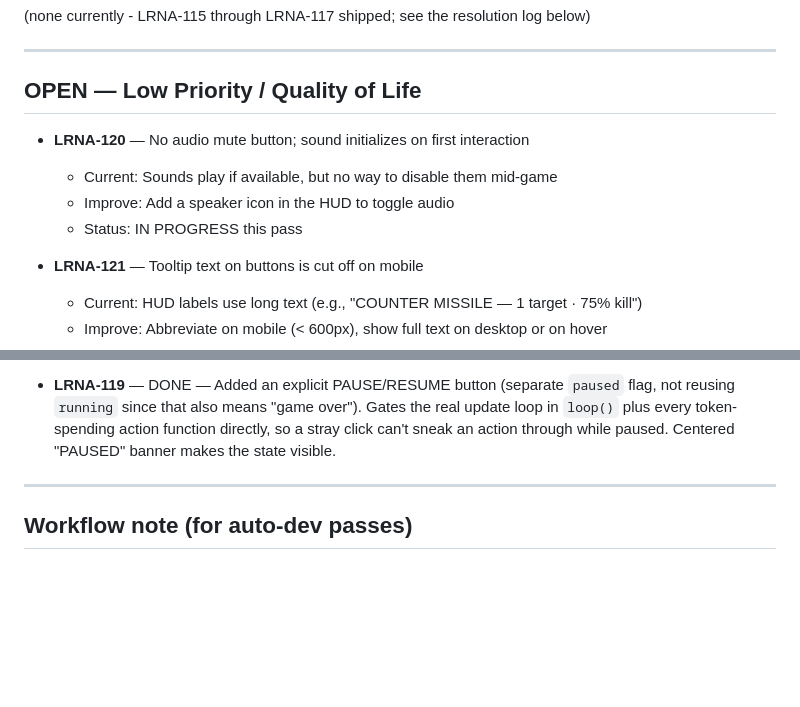
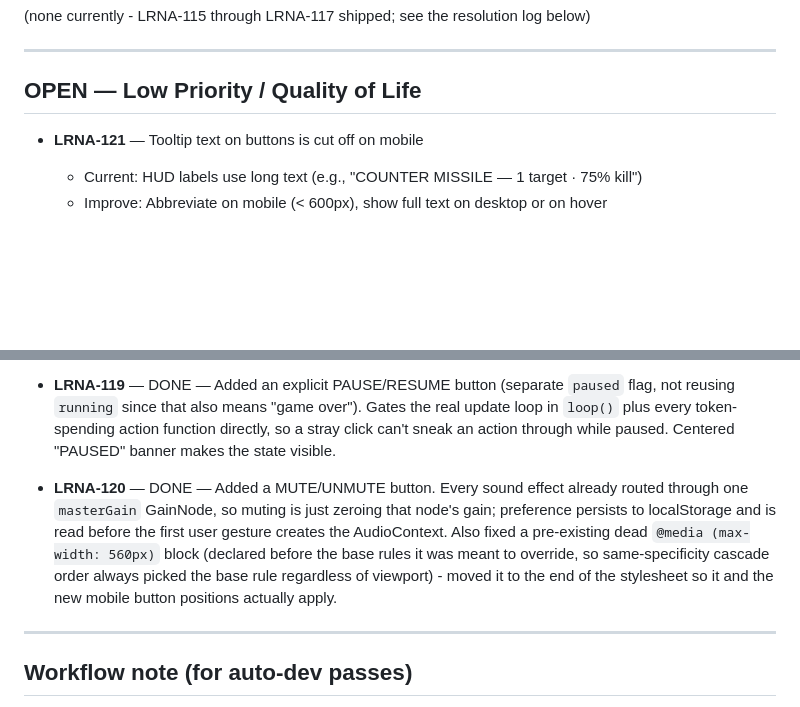
Before and after one commit to jackgary86-dev/LongRange, a Markdown page: long-range-node-attack/TICKETS.md, 2 parts joined by grey strips. Rendered like a GitHub page; blank space fills up the shorter version.

Commit message:
Update TICKETS.md: LRNA-120 shipped
Co-Authored-By: Claude Sonnet 5 <noreply@anthropic.com>
Claude-Session: https://claude.ai/code/session_01VzZDPfQm8QJFDeeV4y8cb4

```diff
--- a/long-range-node-attack/TICKETS.md
+++ b/long-range-node-attack/TICKETS.md
@@ -40,11 +40,6 @@ to whoever picks these up.
 ---
 
 ## OPEN — Low Priority / Quality of Life
-
-- **LRNA-120** — No audio mute button; sound initializes on first interaction
-  - Current: Sounds play if available, but no way to disable them mid-game
-  - Improve: Add a speaker icon in the HUD to toggle audio
-  - Status: IN PROGRESS this pass
 
 - **LRNA-121** — Tooltip text on buttons is cut off on mobile
   - Current: HUD labels use long text (e.g., "COUNTER MISSILE — 1 target · 75% kill")
@@ -2919,6 +2914,16 @@ Three more followed the same night (#433-435, below).
   function directly, so a stray click can't sneak an action through while
   paused. Centered "PAUSED" banner makes the state visible.
 
+- **LRNA-120** — DONE — Added a MUTE/UNMUTE button. Every sound effect
+  already routed through one `masterGain` GainNode, so muting is just
+  zeroing that node's gain; preference persists to localStorage and is
+  read before the first user gesture creates the AudioContext. Also fixed
+  a pre-existing dead `@media (max-width: 560px)` block (declared before
+  the base rules it was meant to override, so same-specificity cascade
+  order always picked the base rule regardless of viewport) - moved it to
+  the end of the stylesheet so it and the new mobile button positions
+  actually apply.
+
 ---
 
 ## Workflow note (for auto-dev passes)
```
